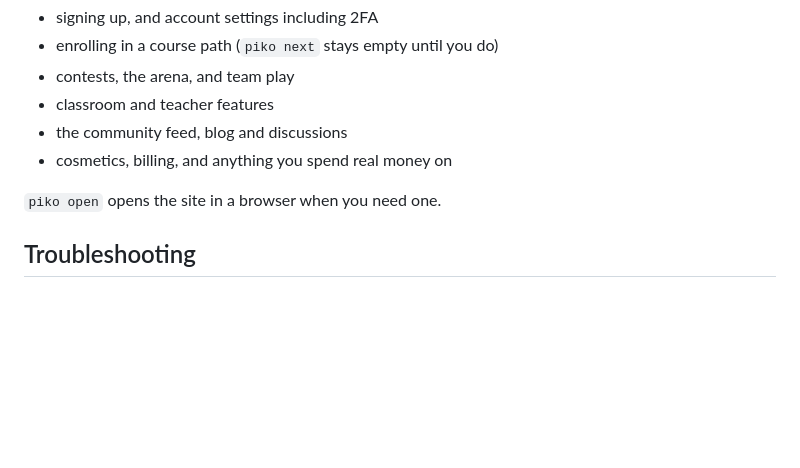
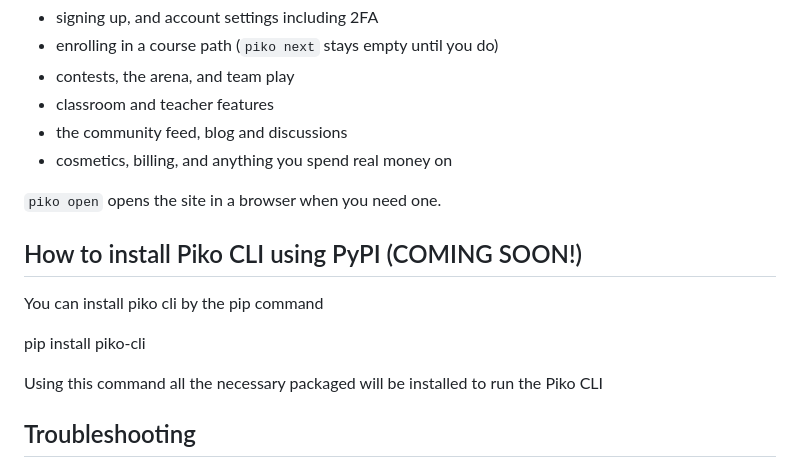
Before and after one commit to Atom-thirdspace/piko.im, a Markdown page: cli/README.md, the part around the change. Rendered like a GitHub page; blank space fills up the shorter version.

Commit message:
added pikoapi_docs and about piko cli installation guide

```diff
--- a/cli/README.md
+++ b/cli/README.md
@@ -117,6 +117,14 @@ The CLI covers solving and progress, not the whole product. Open the site for:
 
 `piko open` opens the site in a browser when you need one.
 
+
+## How to install Piko CLI using PyPI (COMING SOON!)
+You can install piko cli by the pip command
+
+pip install piko-cli
+
+Using this command all the necessary packaged will be installed to run the Piko CLI
+
 ## Troubleshooting
 
 - **Anything odd** — `piko doctor` first. It reports the Python, compiler,
```
Also changed, not shown: pikoapi_docs.md (added, +3 -0 lines).
